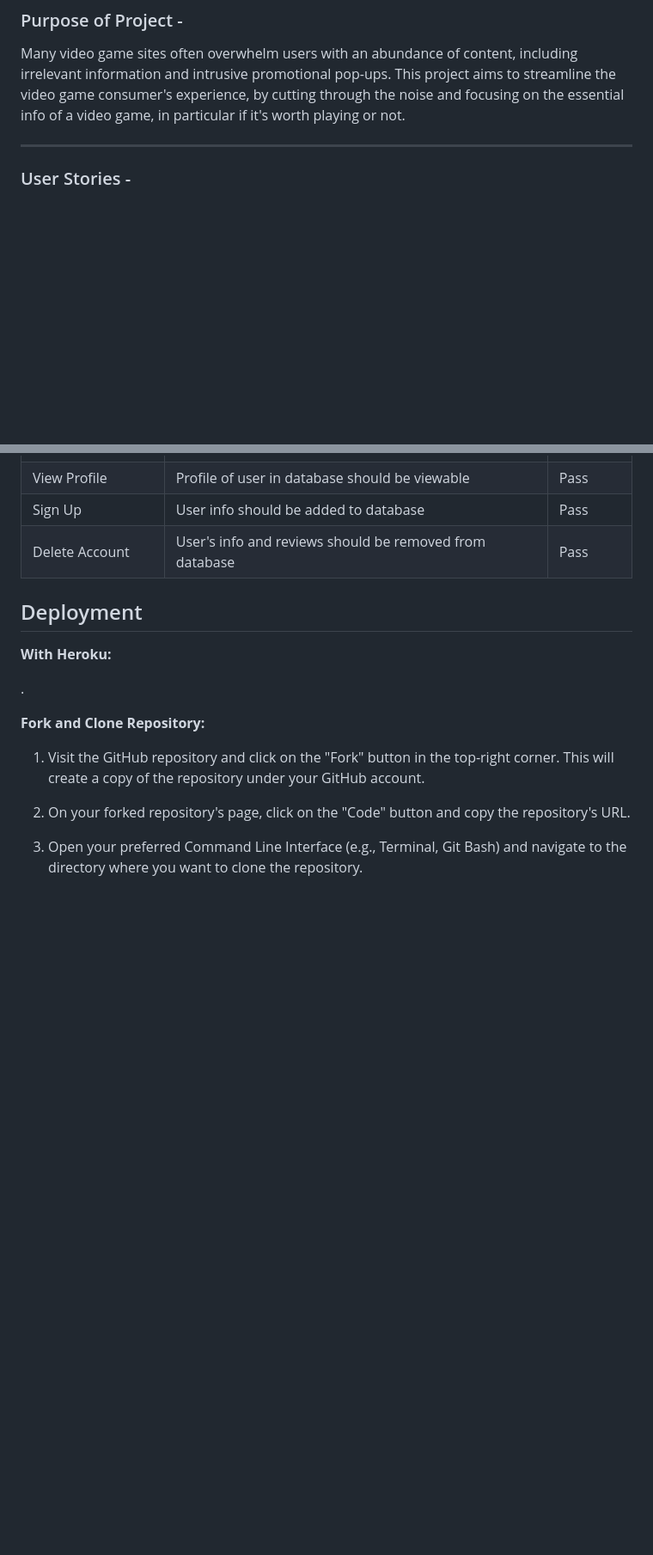
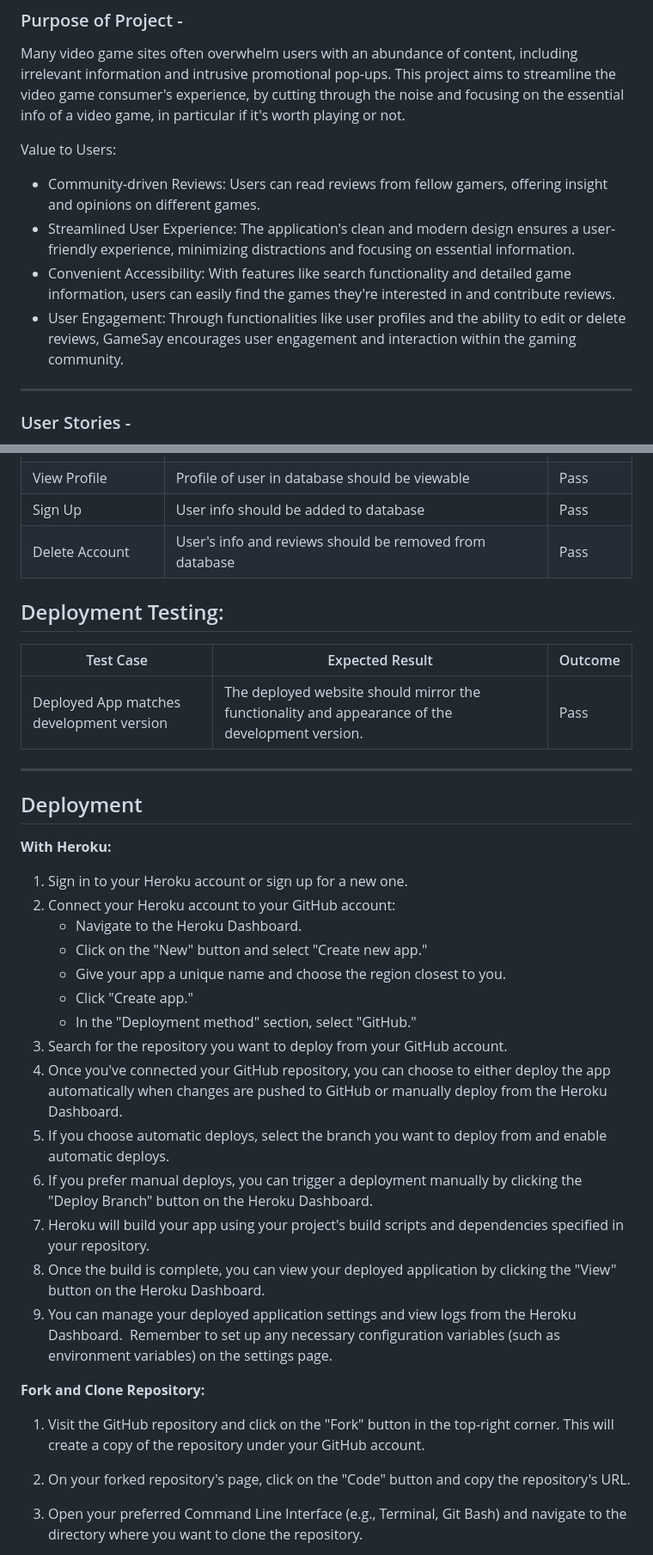
Before and after one commit to anthonyradose/gamesay_milestone_project3, a Markdown page: README.md, 2 parts joined by grey strips. Shown at 86% size. Rendered like a GitHub page; blank space fills up the shorter version.

```diff
--- a/README.md
+++ b/README.md
@@ -24,6 +24,12 @@ The live website can be found [here]()
 ### Purpose of Project -
 
 Many video game sites often overwhelm users with an abundance of content, including irrelevant information and intrusive promotional pop-ups. This project aims to streamline the video game consumer's experience, by cutting through the noise and focusing on the essential info of a video game, in particular if it's worth playing or not.
+
+Value to Users:
+- Community-driven Reviews: Users can read reviews from fellow gamers, offering insight and opinions on different games.
+- Streamlined User Experience: The application's clean and modern design ensures a user-friendly experience, minimizing distractions and focusing on essential information.
+- Convenient Accessibility: With features like search functionality and detailed game information, users can easily find the games they're interested in and contribute reviews.
+- User Engagement: Through functionalities like user profiles and the ability to edit or delete reviews, GameSay encourages user engagement and interaction within the gaming community.
 
 ---
 
@@ -319,12 +325,33 @@ No errors were found.
 | Sign Up      | User info should be added to database | Pass    |
 | Delete Account   | User's info and reviews should be removed from database   | Pass    |
 
+## Deployment Testing: ##
+
+| Test Case            | Expected Result                                | Outcome |
+|----------------------|------------------------------------------------|---------|
+| Deployed App matches development version      | The deployed website should mirror the functionality and appearance of the development version. | Pass    |
+
+---
+
 ## Deployment
 
 **With Heroku:**
 
-.
-
+1. Sign in to your Heroku account or sign up for a new one.
+2.	Connect your Heroku account to your GitHub account:
+    * Navigate to the Heroku Dashboard.
+    * Click on the "New" button and select "Create new app."
+    * Give your app a unique name and choose the region closest to you.
+    * Click "Create app."
+    * In the "Deployment method" section, select "GitHub."
+3. Search for the repository you want to deploy from your GitHub account.
+4.	Once you've connected your GitHub repository, you can choose to either deploy the app automatically when changes are pushed to GitHub or manually deploy from the Heroku Dashboard.
+5. If you choose automatic deploys, select the branch you want to deploy from and enable automatic deploys.
+6.	If you prefer manual deploys, you can trigger a deployment manually by clicking the "Deploy Branch" button on the Heroku Dashboard.
+7. Heroku will build your app using your project's build scripts and dependencies specified in your repository.
+8. Once the build is complete, you can view your deployed application by clicking the "View" button on the Heroku Dashboard.
+9.	You can manage your deployed application settings and view logs from the Heroku Dashboard.
+Remember to set up any necessary configuration variables (such as environment variables) on the settings page.
 
 **Fork and Clone Repository:**
 
```
Also changed, not shown: other parts of README.md (+4 -4 lines).
